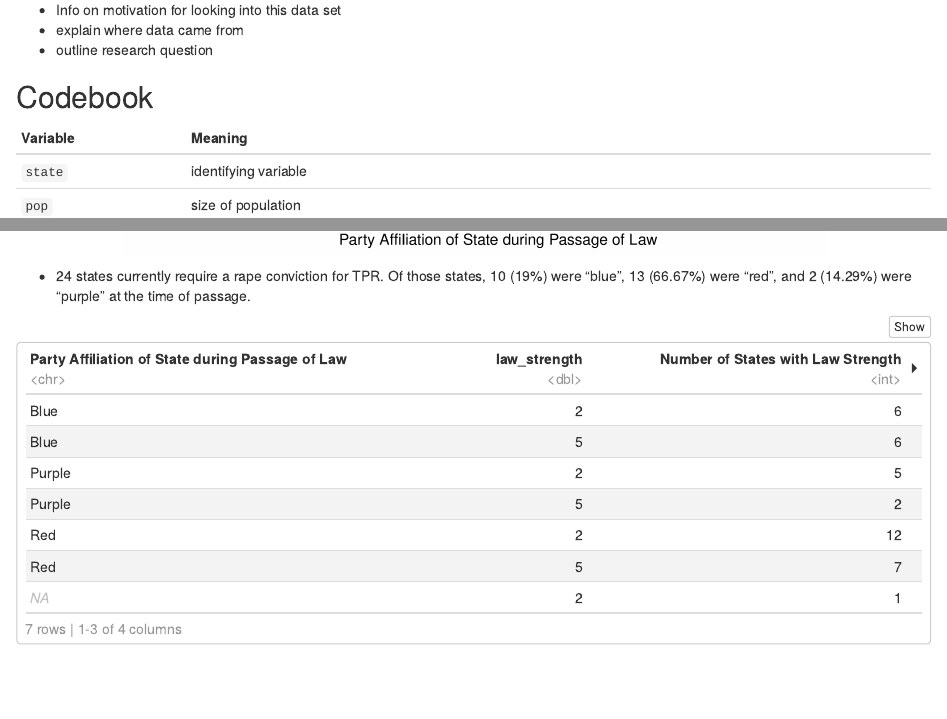
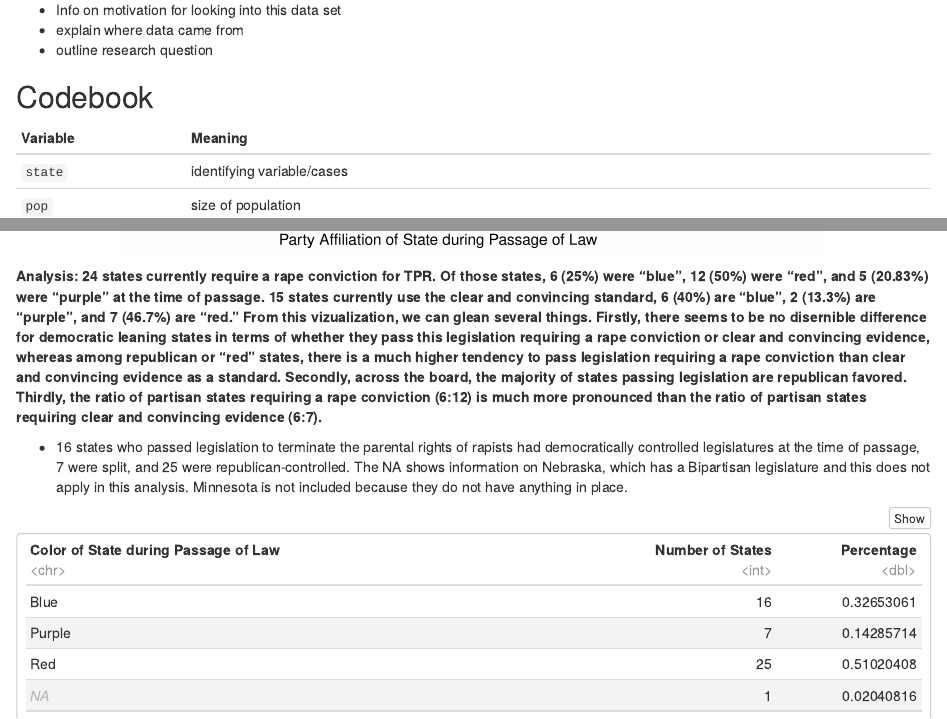
Before and after one commit to ereyesherrera/Analyzing-State-Legislation-to-Terminate-Parental-Rights-of-Rapists, an R Markdown document (project_code.Rmd): the page in a window 1100 px wide, from 230 px down, and a second part further down, joined at a grey line. Rendered offline with R 4.5, knitr and Pandoc, with nearby package versions; some code elsewhere in the file could not run offline.

Commit message:
added explanation for party affiliation//strength of law viz!

````diff
--- a/project_code.Rmd
+++ b/project_code.Rmd
@@ -42,7 +42,7 @@ knitr::opts_chunk$set(results = "hold", fig.show = "hold", fig.align = "center",
 
 Variable                    Meaning
 --------------------------  --------
-`state`                     identifying variable
+`state`                     identifying variable/cases
 `pop`                       size of population
 `lgl_abortion_clinics`      Number of legal abortion clinics available to women in the state
 `health_clinics`            women's health clinics that do not provide abortion services
@@ -350,7 +350,7 @@ data %>%
   scale_fill_manual(values = c("blue", "purple", "red", "gray"))
 ```
 
-* 24 states currently require a rape conviction for TPR. Of those states, 10 (19%) were “blue”, 13 (66.67%) were “red”, and 2 (14.29%) were “purple” at the time of passage.
+
 
 ```{r}
 data %>%
@@ -381,6 +381,13 @@ data %>%
        title = "Party Affiliation for States with Law Strength 2 and 5",
        fill = "Law Strength")
 ```
+
+**Analysis: 24 states currently require a rape conviction for TPR. Of those states, 6 (25%) were “blue”, 12 (50%) were “red”, and 5 (20.83%) were “purple” at the time of passage. 15 states currently use the clear and convincing standard, 6 (40%) are "blue", 2 (13.3%) are "purple", and 7 (46.7%) are "red." From this vizualization, we can glean several things. Firstly, there seems to be no disernible difference for democratic leaning states in terms of whether they pass this legislation requiring a rape conviction or clear and convincing evidence, whereas among republican or "red" states, there is a much higher tendency to pass legislation requiring a rape conviction than clear and convincing evidence as a standard. Secondly, across the board, the majority of states passing legislation are republican favored. Thirdly, the ratio of partisan states requiring a rape conviction (6:12) is much more pronounced than the ratio of partisan states requiring clear and convincing evidence (6:7).**
+
+
+
+
+
 
 * 16 states who passed legislation to terminate the parental rights of rapists had democratically controlled legislatures at the time of passage, 7 were split, and 25 were republican-controlled. The NA shows information on Nebraska, which has a Bipartisan legislature and this does not apply in this analysis. Minnesota is not included because they do not have anything in place.
 
````
